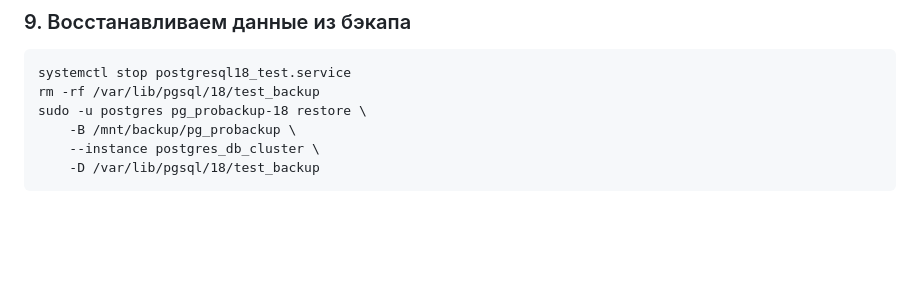
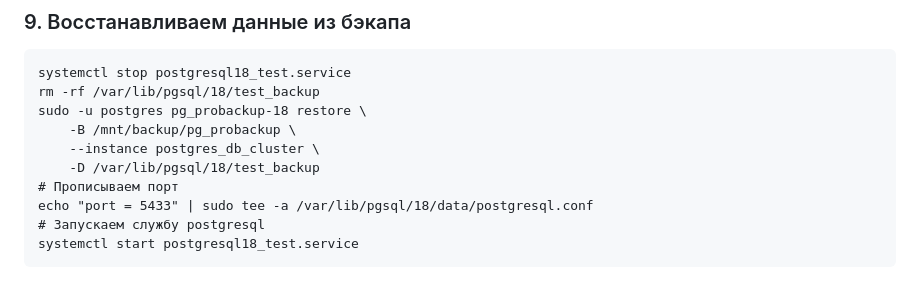
Before and after one commit to Uensi/otus-pgsql-advanced, a Markdown page: HW-05/HW-Бэкапы.md, the part around the change. Drawn GitHub-style; blank space fills up the shorter version.

````diff
--- a/HW-05/HW-Бэкапы.md
+++ b/HW-05/HW-Бэкапы.md
@@ -166,6 +166,10 @@ sudo -u postgres pg_probackup-18 restore \
     -B /mnt/backup/pg_probackup \
     --instance postgres_db_cluster \
     -D /var/lib/pgsql/18/test_backup
+# Прописываем порт
+echo "port = 5433" | sudo tee -a /var/lib/pgsql/18/data/postgresql.conf
+# Запускаем службу postgresql
+systemctl start postgresql18_test.service
 ```
 ![disk_backup](image/recovery.png)
 
````
